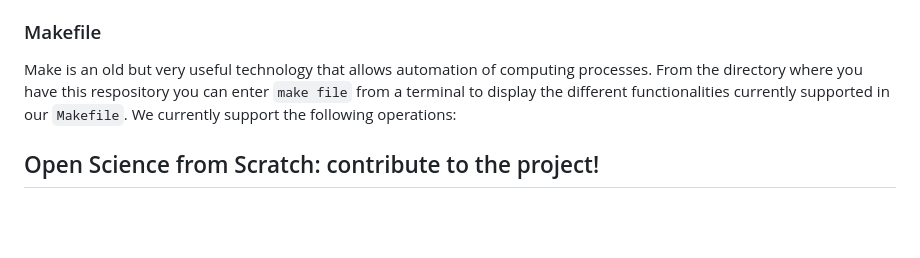
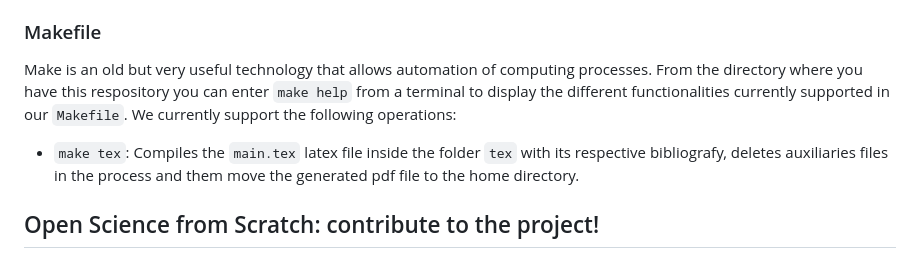
Before and after one commit to ODINN-SciML/DiffEqSensitivity-Review, a Markdown page: README.md, the part around the change. GitHub-like rendering; blank space fills up the shorter version.

Commit message:
Added `make tex` explanation

```diff
--- a/README.md
+++ b/README.md
@@ -34,7 +34,8 @@ This repository is organized in a way that contains most of the important elemen
 
 ### Makefile
 
-Make is an old but very useful technology that allows automation of computing processes. From the directory where you have this respository you can enter `make file` from a terminal to display the different functionalities currently supported in our `Makefile`. We currently support the following operations:
+Make is an old but very useful technology that allows automation of computing processes. From the directory where you have this respository you can enter `make help` from a terminal to display the different functionalities currently supported in our `Makefile`. We currently support the following operations:
+- `make tex`: Compiles the `main.tex` latex file inside the folder `tex` with its respective bibliografy, deletes auxiliaries files in the process and them move the generated pdf file to the home directory.
 
 ## Open Science from Scratch: contribute to the project!
 
```
